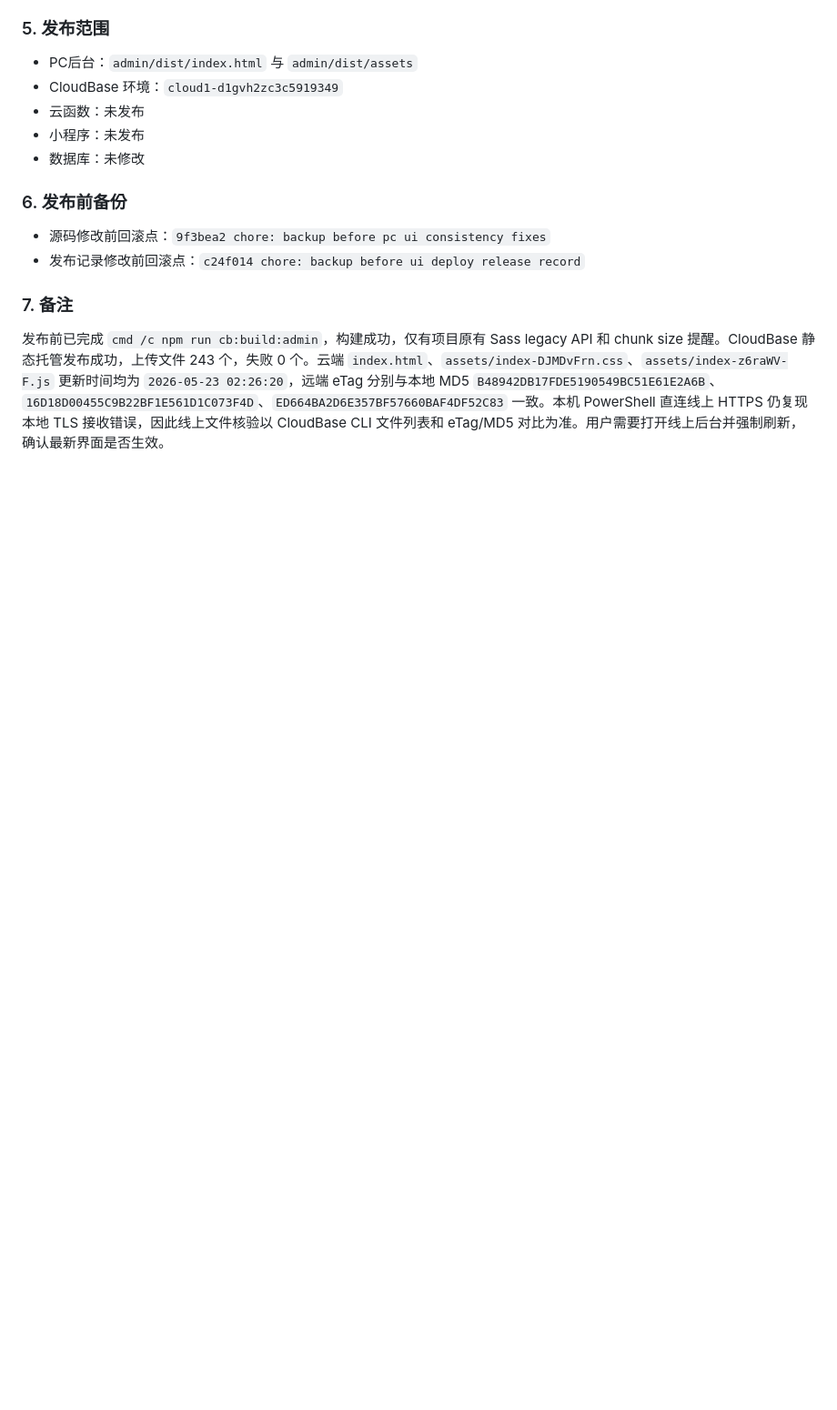
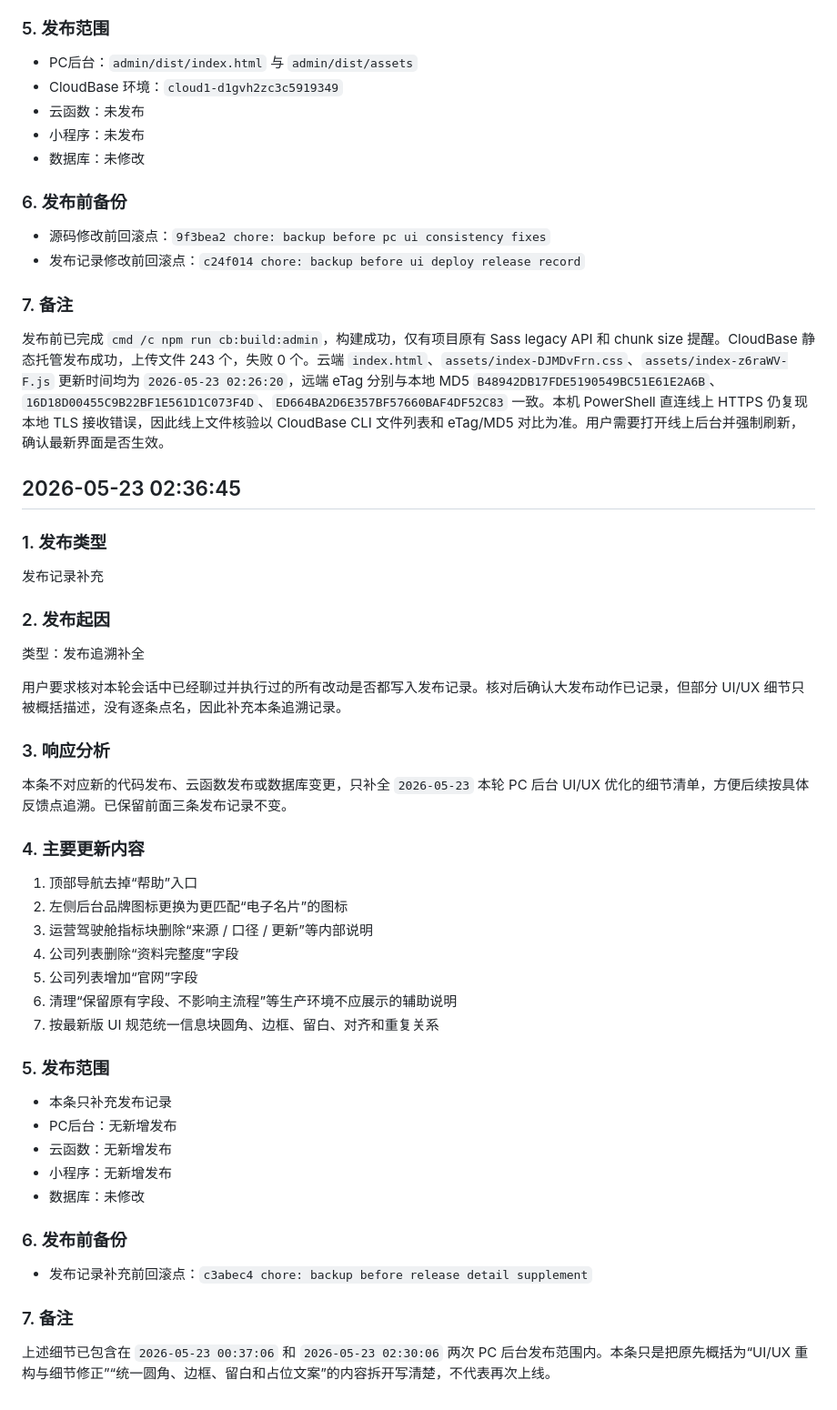
Before and after one commit to liaohoucheng898/wechat-business-card, a Markdown page: 项目文档/发布记录.md, the part around the change. Shown at 91% size. GitHub-like rendering; blank space fills up the shorter version.

Commit message:
docs: supplement pc ui release details

```diff
--- a/项目文档/发布记录.md
+++ b/项目文档/发布记录.md
@@ -2041,3 +2041,38 @@ PC后台静态托管发布
 
 ### 7. 备注
 发布前已完成 `cmd /c npm run cb:build:admin`，构建成功，仅有项目原有 Sass legacy API 和 chunk size 提醒。CloudBase 静态托管发布成功，上传文件 243 个，失败 0 个。云端 `index.html`、`assets/index-DJMDvFrn.css`、`assets/index-z6raWV-F.js` 更新时间均为 `2026-05-23 02:26:20`，远端 eTag 分别与本地 MD5 `B48942DB17FDE5190549BC51E61E2A6B`、`16D18D00455C9B22BF1E561D1C073F4D`、`ED664BA2D6E357BF57660BAF4DF52C83` 一致。本机 PowerShell 直连线上 HTTPS 仍复现本地 TLS 接收错误，因此线上文件核验以 CloudBase CLI 文件列表和 eTag/MD5 对比为准。用户需要打开线上后台并强制刷新，确认最新界面是否生效。
+
+## 2026-05-23 02:36:45
+
+### 1. 发布类型
+发布记录补充
+
+### 2. 发布起因
+类型：发布追溯补全
+
+用户要求核对本轮会话中已经聊过并执行过的所有改动是否都写入发布记录。核对后确认大发布动作已记录，但部分 UI/UX 细节只被概括描述，没有逐条点名，因此补充本条追溯记录。
+
+### 3. 响应分析
+本条不对应新的代码发布、云函数发布或数据库变更，只补全 `2026-05-23` 本轮 PC 后台 UI/UX 优化的细节清单，方便后续按具体反馈点追溯。已保留前面三条发布记录不变。
+
+### 4. 主要更新内容
+1. 顶部导航去掉“帮助”入口
+2. 左侧后台品牌图标更换为更匹配“电子名片”的图标
+3. 运营驾驶舱指标块删除“来源 / 口径 / 更新”等内部说明
+4. 公司列表删除“资料完整度”字段
+5. 公司列表增加“官网”字段
+6. 清理“保留原有字段、不影响主流程”等生产环境不应展示的辅助说明
+7. 按最新版 UI 规范统一信息块圆角、边框、留白、对齐和重复关系
+
+### 5. 发布范围
+- 本条只补充发布记录
+- PC后台：无新增发布
+- 云函数：无新增发布
+- 小程序：无新增发布
+- 数据库：未修改
+
+### 6. 发布前备份
+- 发布记录补充前回滚点：`c3abec4 chore: backup before release detail supplement`
+
+### 7. 备注
+上述细节已包含在 `2026-05-23 00:37:06` 和 `2026-05-23 02:30:06` 两次 PC 后台发布范围内。本条只是把原先概括为“UI/UX 重构与细节修正”“统一圆角、边框、留白和占位文案”的内容拆开写清楚，不代表再次上线。
```
